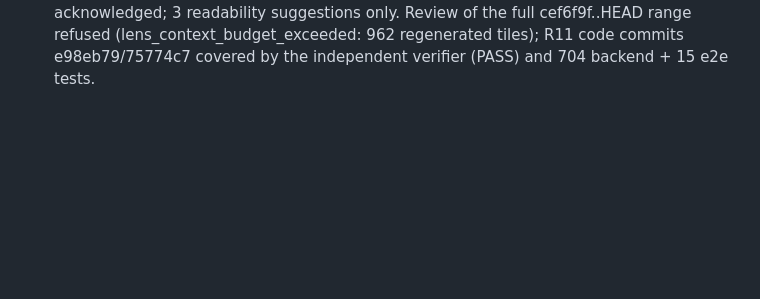
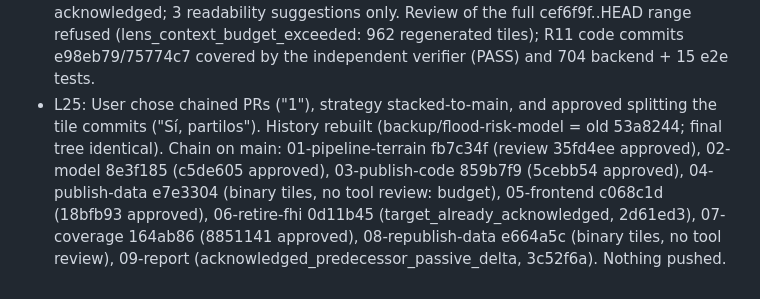
Before and after one commit to ElGuill3/distributionMapApp, a Markdown page: odd/tasks/flood-risk-model.md, the part around the change. Rendered like a GitHub page; blank space fills up the shorter version.

Commit message:
docs(odd): record the chained PR split and slice reviews

```diff
--- a/odd/tasks/flood-risk-model.md
+++ b/odd/tasks/flood-risk-model.md
@@ -53,3 +53,4 @@ Branch `feat/flood-risk-model`. Pipeline runs offline once; the app only serves
 - L22: R11 rerun: CEM 3.0 Tabasco 15 m (INEGI) used as first gap fill; LiDAR-CEM median offset -0.40 m (MERIT -1.64 m); CEM-MERIT in gaps median -1.30 m (p5 -8.9, p95 +10.1). Class shares per municipality changed <= 2.6 points (Cárdenas 2.58, Jalpa 2.46); ranks unchanged except Comalcalco/Teapa swap (11/12).
 - L23: Independent verifier (R10/R11) found report numbers left from before the fix: state land without LiDAR is 3,416 km2 = 14.4% after R11 (was 12.6% before), max class-share change 2.58 points, tiles 7.8 MB on disk; CEM missing from metadata sources. Fixed, plus report-consistency tests.
 - L24: Native review of 75774c7..f4d5d4d (report, build.sh, metadata) approved and acknowledged; 3 readability suggestions only. Review of the full cef6f9f..HEAD range refused (lens_context_budget_exceeded: 962 regenerated tiles); R11 code commits e98eb79/75774c7 covered by the independent verifier (PASS) and 704 backend + 15 e2e tests.
+- L25: User chose chained PRs ("1"), strategy stacked-to-main, and approved splitting the tile commits ("Sí, partilos"). History rebuilt (backup/flood-risk-model = old 53a8244; final tree identical). Chain on main: 01-pipeline-terrain fb7c34f (review 35fd4ee approved), 02-model 8e3f185 (c5de605 approved), 03-publish-code 859b7f9 (5cebb54 approved), 04-publish-data e7e3304 (binary tiles, no tool review: budget), 05-frontend c068c1d (18bfb93 approved), 06-retire-fhi 0d11b45 (target_already_acknowledged, 2d61ed3), 07-coverage 164ab86 (8851141 approved), 08-republish-data e664a5c (binary tiles, no tool review), 09-report (acknowledged_predecessor_passive_delta, 3c52f6a). Nothing pushed.
```
